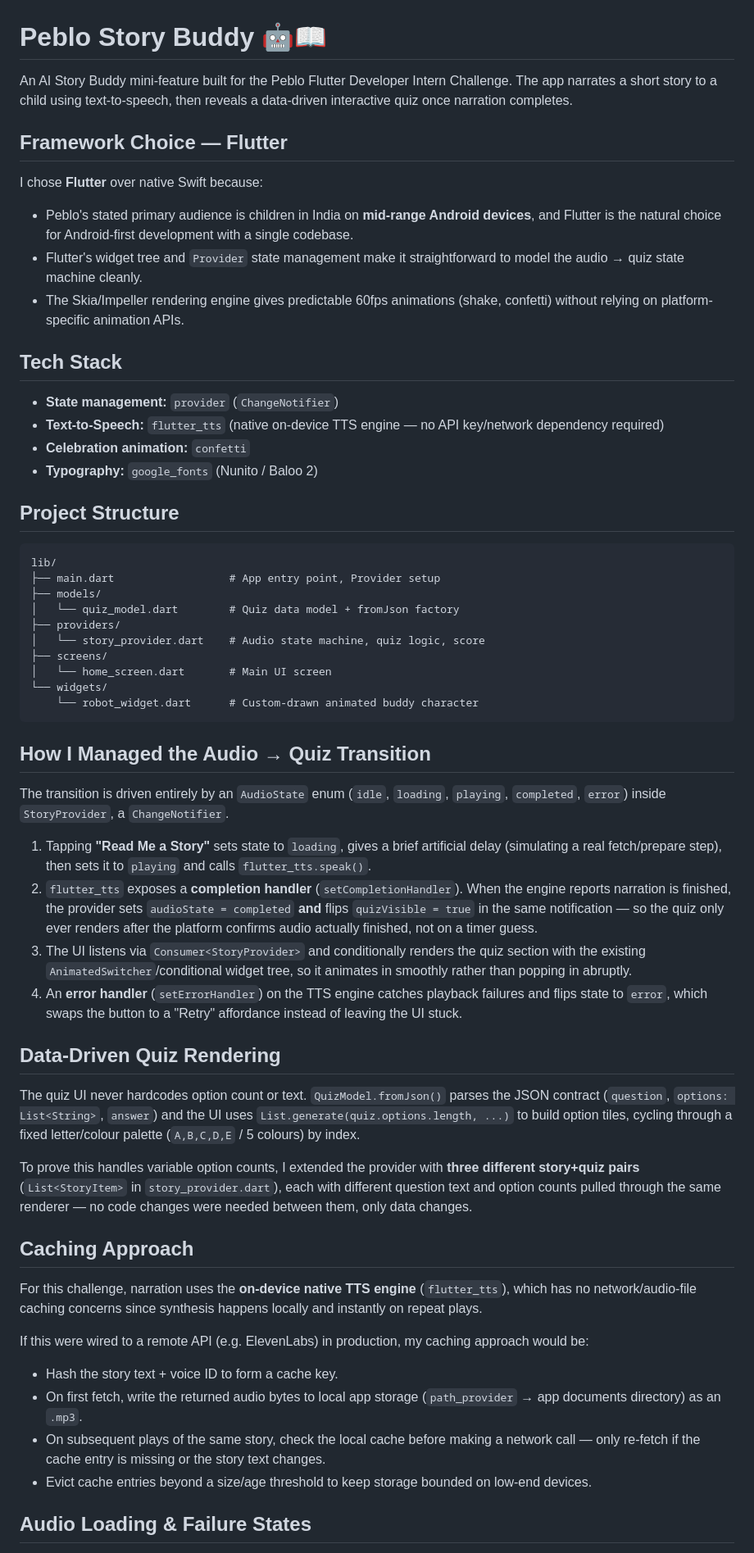
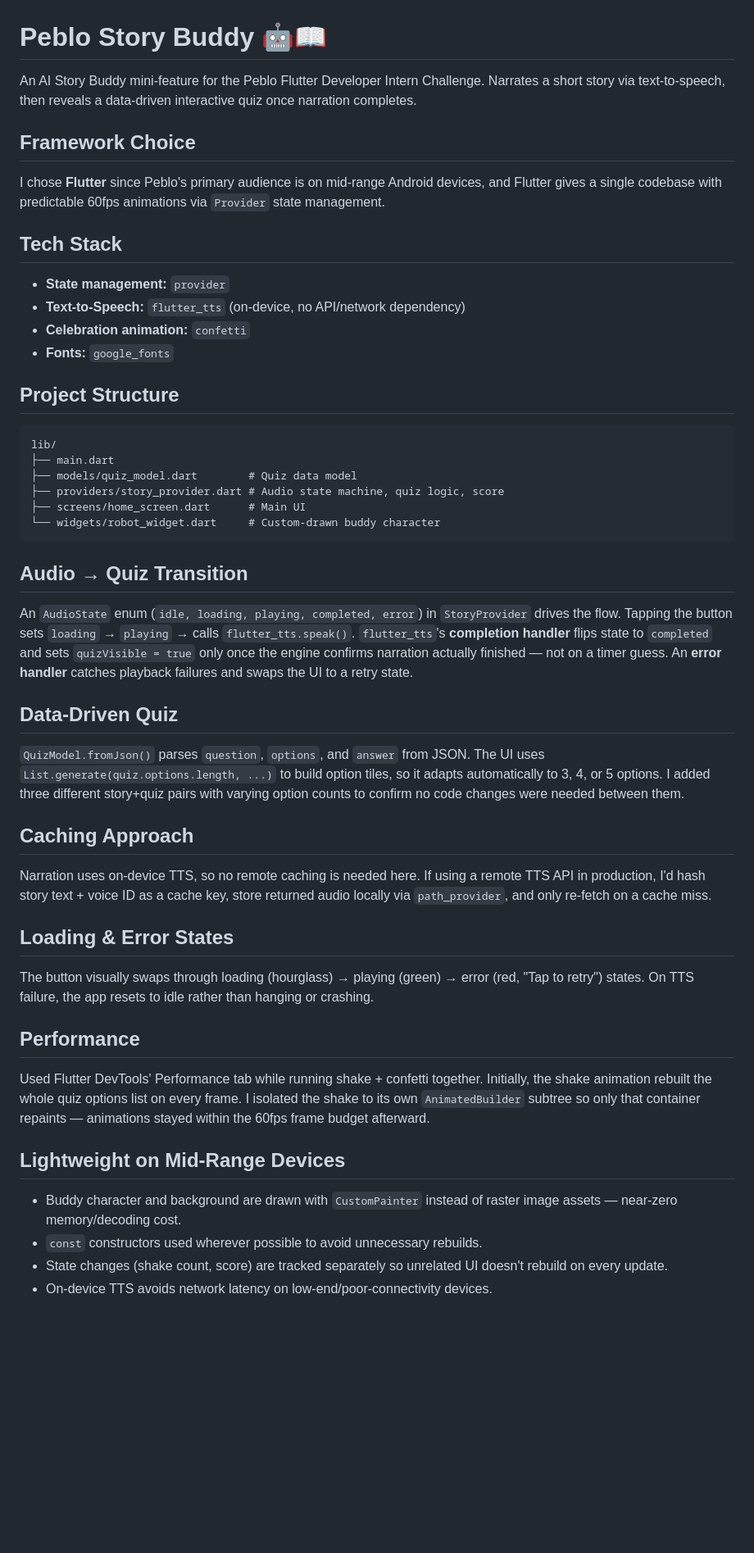
Before and after one commit to sejalkutriyar/peblo_story_buddy, a Markdown page: README.md, the part around one of its changes. Shown at 82% size. Rendered like a GitHub page; blank space fills up the shorter version.

Commit message:
Revise README for Peblo Story Buddy project
Updated README to provide a concise overview of the Peblo Story Buddy project, including framework choice, tech stack, project structure, audio-quiz transition, data-driven quiz, caching approach, loading/error states, performance optimizations, and initial challenges faced.

````diff
--- a/README.md
+++ b/README.md
@@ -1,58 +1,44 @@
 # Peblo Story Buddy 🤖📖
 
-An AI Story Buddy mini-feature built for the Peblo Flutter Developer Intern Challenge. The app narrates a short story to a child using text-to-speech, then reveals a data-driven interactive quiz once narration completes.
+An AI Story Buddy mini-feature for the Peblo Flutter Developer Intern Challenge. Narrates a short story via text-to-speech, then reveals a data-driven interactive quiz once narration completes.
 
-## Framework Choice — Flutter
-
-I chose **Flutter** over native Swift because:
-- Peblo's stated primary audience is children in India on **mid-range Android devices**, and Flutter is the natural choice for Android-first development with a single codebase.
-- Flutter's widget tree and `Provider` state management make it straightforward to model the audio → quiz state machine cleanly.
-- The Skia/Impeller rendering engine gives predictable 60fps animations (shake, confetti) without relying on platform-specific animation APIs.
+## Framework Choice
+I chose **Flutter** since Peblo's primary audience is on mid-range Android devices, and Flutter gives a single codebase with predictable 60fps animations via `Provider` state management.
 
 ## Tech Stack
-- **State management:** `provider` (`ChangeNotifier`)
-- **Text-to-Speech:** `flutter_tts` (native on-device TTS engine — no API key/network dependency required)
+- **State management:** `provider`
+- **Text-to-Speech:** `flutter_tts` (on-device, no API/network dependency)
 - **Celebration animation:** `confetti`
-- **Typography:** `google_fonts` (Nunito / Baloo 2)
+- **Fonts:** `google_fonts`
 
 ## Project Structure
 ```
 lib/
-├── main.dart                  # App entry point, Provider setup
-├── models/
-│   └── quiz_model.dart        # Quiz data model + fromJson factory
-├── providers/
-│   └── story_provider.dart    # Audio state machine, quiz logic, score
-├── screens/
-│   └── home_screen.dart       # Main UI screen
-└── widgets/
-    └── robot_widget.dart      # Custom-drawn animated buddy character
+├── main.dart
+├── models/quiz_model.dart        # Quiz data model
+├── providers/story_provider.dart # Audio state machine, quiz logic, score
+├── screens/home_screen.dart      # Main UI
+└── widgets/robot_widget.dart     # Custom-drawn buddy character
 ```
 
-## How I Managed the Audio → Quiz Transition
+## Audio → Quiz Transition
+An `AudioState` enum (`idle, loading, playing, completed, error`) in `StoryProvider` drives the flow. Tapping the button sets `loading` → `playing` → calls `flutter_tts.speak()`. `flutter_tts`'s **completion handler** flips state to `completed` and sets `quizVisible = true` only once the engine confirms narration actually finished — not on a timer guess. An **error handler** catches playback failures and swaps the UI to a retry state.
 
-The transition is driven entirely by an `AudioState` enum (`idle`, `loading`, `playing`, `completed`, `error`) inside `StoryProvider`, a `ChangeNotifier`.
-
-1. Tapping **"Read Me a Story"** sets state to `loading`, gives a brief artificial delay (simulating a real fetch/prepare step), then sets it to `playing` and calls `flutter_tts.speak()`.
-2. `flutter_tts` exposes a **completion handler** (`setCompletionHandler`). When the engine reports narration is finished, the provider sets `audioState = completed` **and** flips `quizVisible = true` in the same notification — so the quiz only ever renders after the platform confirms audio actually finished, not on a timer guess.
-3. The UI listens via `Consumer<StoryProvider>` and conditionally renders the quiz section with the existing `AnimatedSwitcher`/conditional widget tree, so it animates in smoothly rather than popping in abruptly.
-4. An **error handler** (`setErrorHandler`) on the TTS engine catches playback failures and flips state to `error`, which swaps the button to a "Retry" affordance instead of leaving the UI stuck.
-
-## Data-Driven Quiz Rendering
-
-The quiz UI never hardcodes option count or text. `QuizModel.fromJson()` parses the JSON contract (`question`, `options: List<String>`, `answer`) and the UI uses `List.generate(quiz.options.length, ...)` to build option tiles, cycling through a fixed letter/colour palette (`A,B,C,D,E` / 5 colours) by index.
-
-To prove this handles variable option counts, I extended the provider with **three different story+quiz pairs** (`List<StoryItem>` in `story_provider.dart`), each with different question text and option counts pulled through the same renderer — no code changes were needed between them, only data changes.
+## Data-Driven Quiz
+`QuizModel.fromJson()` parses `question`, `options`, and `answer` from JSON. The UI uses `List.generate(quiz.options.length, ...)` to build option tiles, so it adapts automatically to 3, 4, or 5 options. I added three different story+quiz pairs with varying option counts to confirm no code changes were needed between them.
 
 ## Caching Approach
+Narration uses on-device TTS, so no remote caching is needed here. If using a remote TTS API in production, I'd hash story text + voice ID as a cache key, store returned audio locally via `path_provider`, and only re-fetch on a cache miss.
 
-For this challenge, narration uses the **on-device native TTS engine** (`flutter_tts`), which has no network/audio-file caching concerns since synthesis happens locally and instantly on repeat plays.
+## Loading & Error States
+The button visually swaps through loading (hourglass) → playing (green) → error (red, "Tap to retry") states. On TTS failure, the app resets to idle rather than hanging or crashing.
 
-If this were wired to a remote API (e.g. ElevenLabs) in production, my caching approach would be:
-- Hash the story text + voice ID to form a cache key.
-- On first fetch, write the returned audio bytes to local app storage (`path_provider` → app documents directory) as an `.mp3`.
-- On subsequent plays of the same story, check the local cache before making a network call — only re-fetch if the cache entry is missing or the story text changes.
-- Evict cache entries beyond a size/age threshold to keep storage bounded on low-end devices.
+## Performance
+Used Flutter DevTools' Performance tab while running shake + confetti together. Initially, the shake animation rebuilt the whole quiz options list on every frame. I isolated the shake to its own `AnimatedBuilder` subtree so only that container repaints — animations stayed within the 60fps frame budget afterward.
 
-## Audio Loading & Failure States
+## Lightweight on Mid-Range Devices
+- Buddy character and background are drawn with `CustomPainter` instead of raster image assets — near-zero memory/decoding cost.
+- `const` constructors used wherever possible to avoid unnecessary rebuilds.
+- State changes (shake count, score) are tracked separately so unrelated UI doesn't rebuild on every update.
+- On-device TTS avoids network latency on low-end/poor-connectivity devices.
 
````
Also changed, not shown: other parts of README.md (+3 -28 lines).
